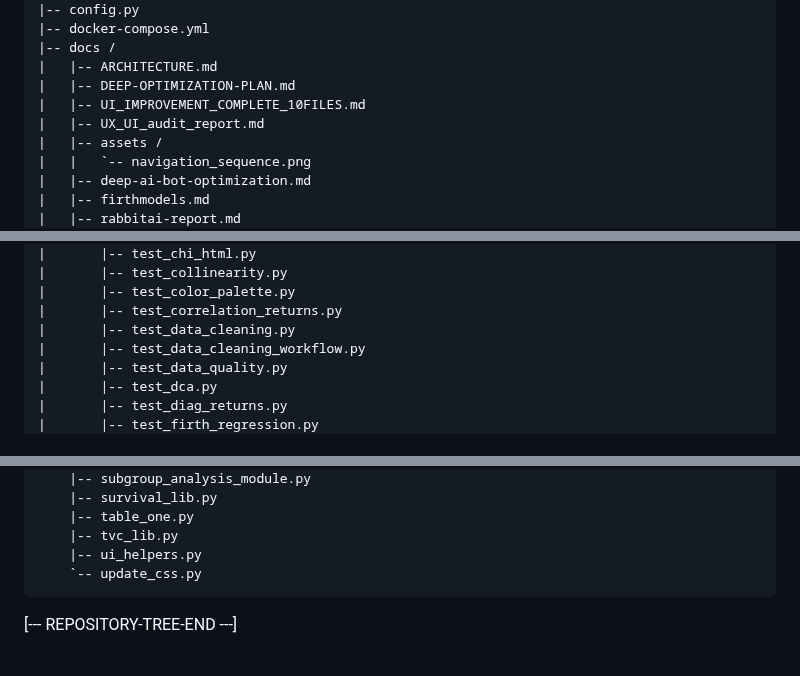
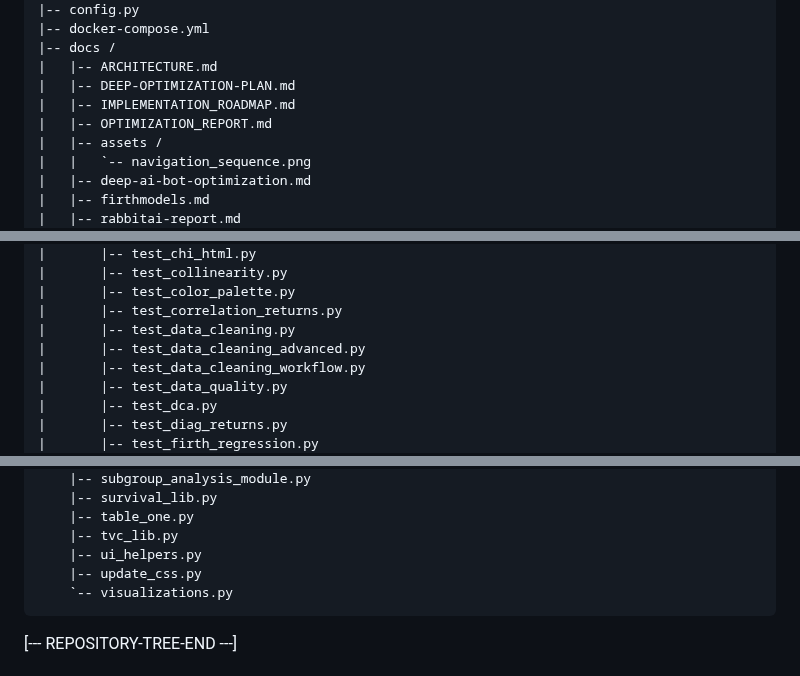
Before and after one commit to NTWKKM/stat-shiny, a Markdown page: README.md, 3 parts joined by grey strips. Rendered like a GitHub page.

Commit message:
Docs: Auto-update Repository Contents in README.md

````diff
--- a/README.md
+++ b/README.md
@@ -42,8 +42,8 @@ This content reflects the repository structure (updated by GitHub Actions):
 |-- docs /
 |   |-- ARCHITECTURE.md
 |   |-- DEEP-OPTIMIZATION-PLAN.md
-|   |-- UI_IMPROVEMENT_COMPLETE_10FILES.md
-|   |-- UX_UI_audit_report.md
+|   |-- IMPLEMENTATION_ROADMAP.md
+|   |-- OPTIMIZATION_REPORT.md
 |   |-- assets /
 |   |   `-- navigation_sequence.png
 |   |-- deep-ai-bot-optimization.md
@@ -119,6 +119,7 @@ This content reflects the repository structure (updated by GitHub Actions):
 |       |-- test_color_palette.py
 |       |-- test_correlation_returns.py
 |       |-- test_data_cleaning.py
+|       |-- test_data_cleaning_advanced.py
 |       |-- test_data_cleaning_workflow.py
 |       |-- test_data_quality.py
 |       |-- test_dca.py
@@ -172,8 +173,10 @@ This content reflects the repository structure (updated by GitHub Actions):
     |-- table_one.py
     |-- tvc_lib.py
     |-- ui_helpers.py
-    `-- update_css.py
+    |-- update_css.py
+    `-- visualizations.py
 ```
+
 
 [--- REPOSITORY-TREE-END ---]
 
````
